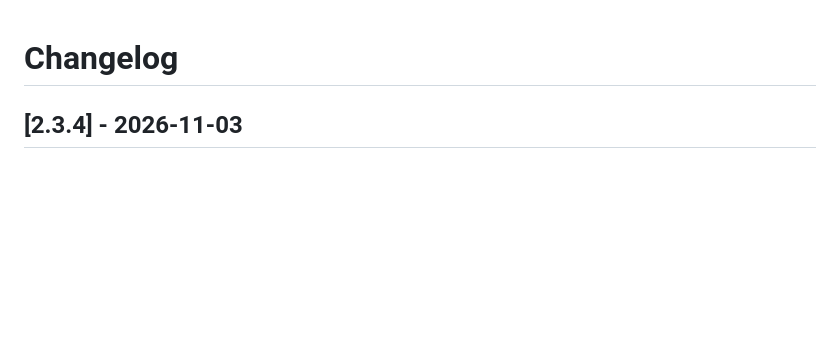
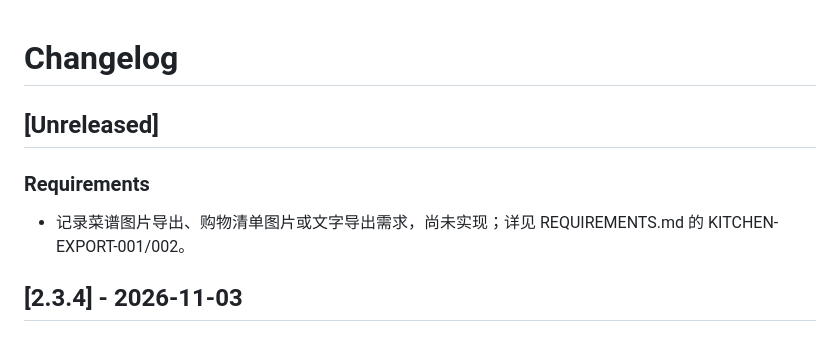
Before and after one commit to xiziyuse-cmd/LifeAtlas, a Markdown page: CHANGELOG.md, the part around the change. GitHub-like rendering; blank space fills up the shorter version.

```diff
--- a/CHANGELOG.md
+++ b/CHANGELOG.md
@@ -1,4 +1,10 @@
 # Changelog
+
+## [Unreleased]
+
+### Requirements
+
+- 记录菜谱图片导出、购物清单图片或文字导出需求，尚未实现；详见 REQUIREMENTS.md 的 KITCHEN-EXPORT-001/002。
 
 ## [2.3.4] - 2026-11-03
 
```
Also changed, not shown: REQUIREMENTS.md (+24 -0 lines).
